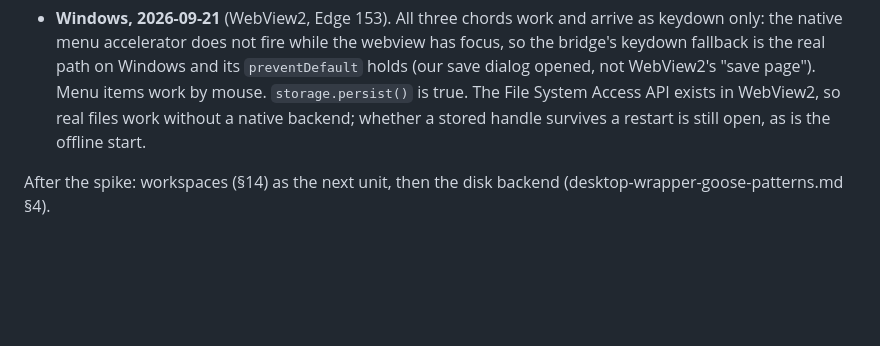
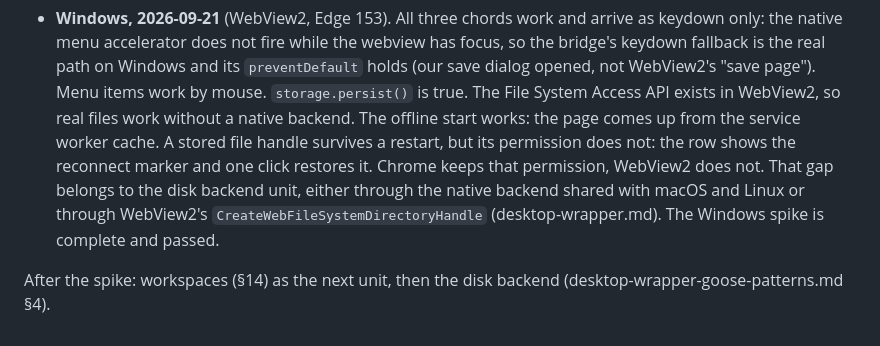
Before and after one commit to urza/editor, a Markdown page: architecture.md, the part around the change. Drawn GitHub-style; blank space fills up the shorter version.

Commit message:
Spike log: Windows complete, offline start works, file permission needs a click per restart
Co-Authored-By: Claude Fable 5.1 <noreply@anthropic.com>

```diff
--- a/architecture.md
+++ b/architecture.md
@@ -1008,8 +1008,14 @@ Spike log:
   on Windows and its `preventDefault` holds (our save dialog opened, not
   WebView2's "save page"). Menu items work by mouse. `storage.persist()`
   is true. The File System Access API exists in WebView2, so real files
-  work without a native backend; whether a stored handle survives a restart
-  is still open, as is the offline start.
+  work without a native backend. The offline start works: the page comes up
+  from the service worker cache. A stored file handle survives a restart,
+  but its permission does not: the row shows the reconnect marker and one
+  click restores it. Chrome keeps that permission, WebView2 does not. That
+  gap belongs to the disk backend unit, either through the native backend
+  shared with macOS and Linux or through WebView2's
+  `CreateWebFileSystemDirectoryHandle` (desktop-wrapper.md). The Windows
+  spike is complete and passed.
 
 After the spike: workspaces (§14) as the next unit, then the disk backend
 (desktop-wrapper-goose-patterns.md §4).
```
